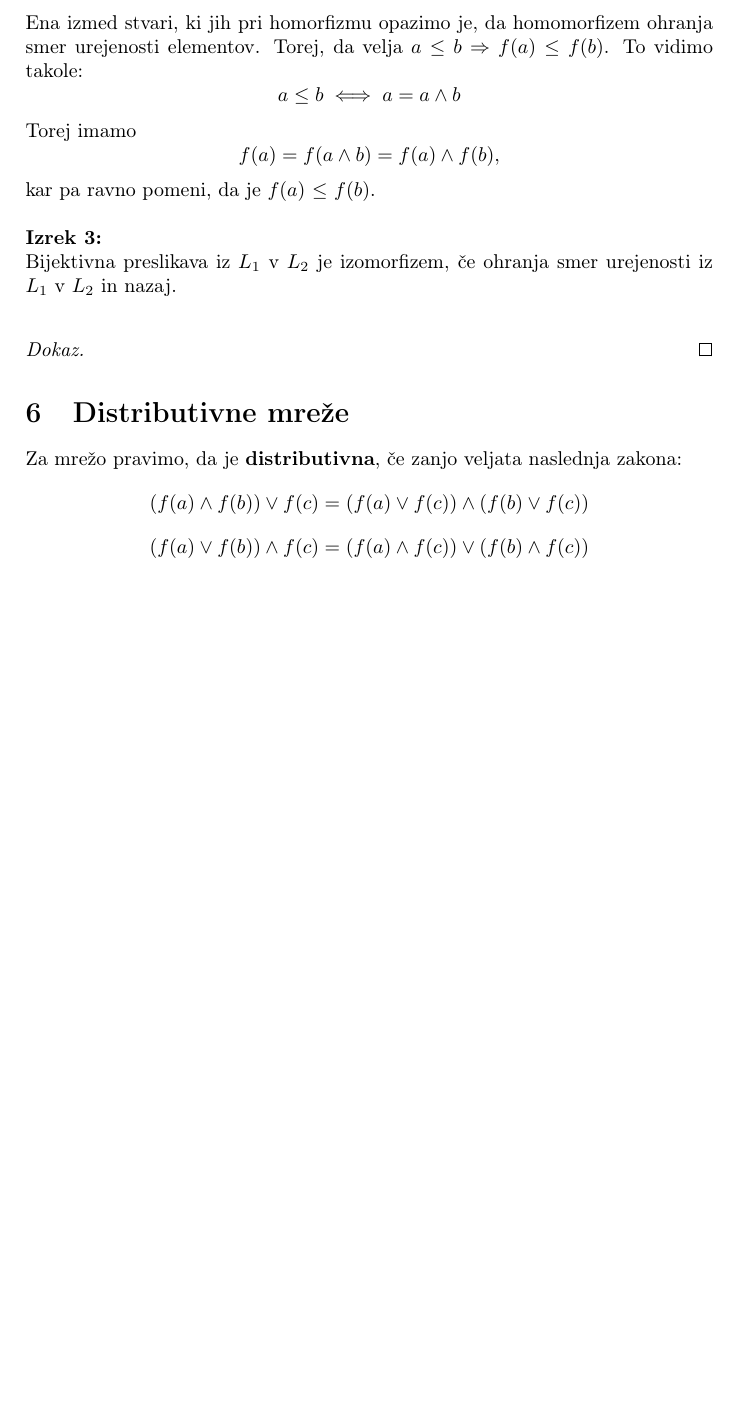
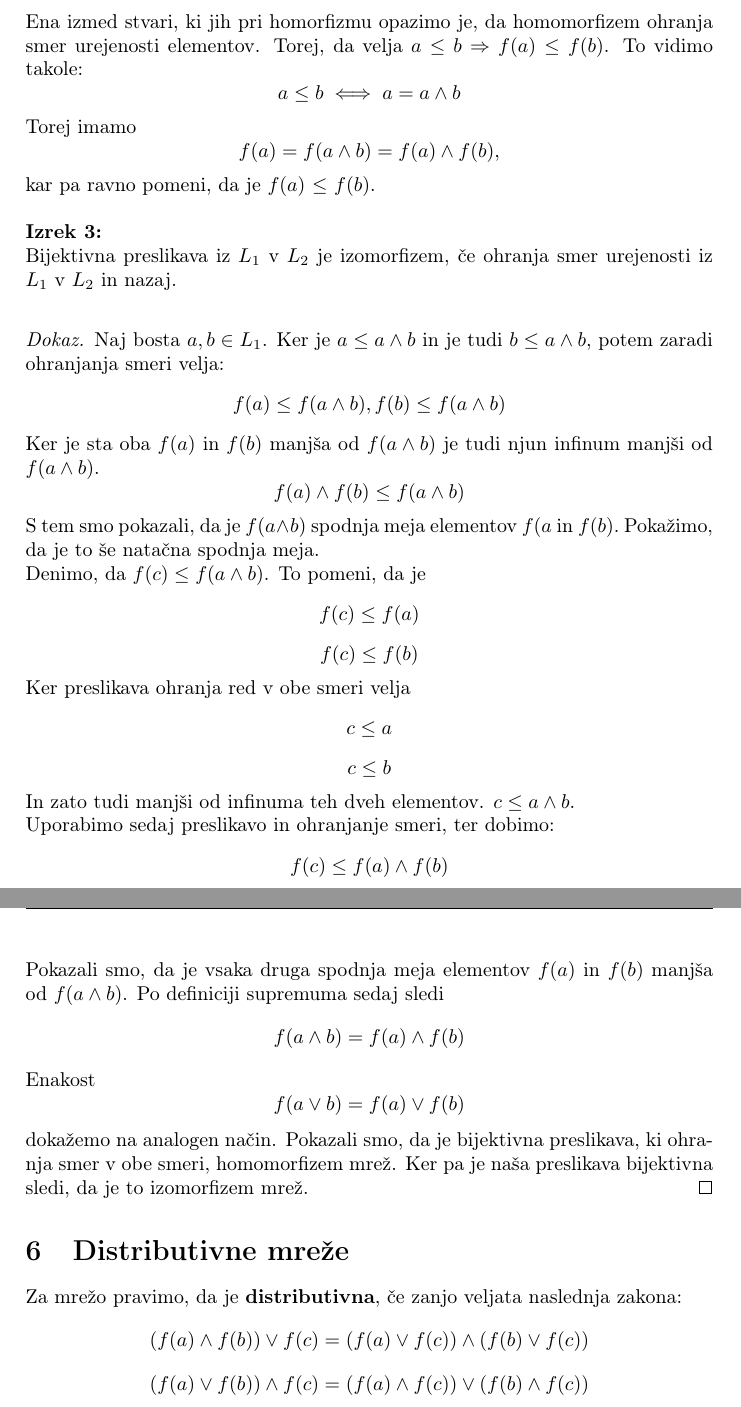
Before and after one commit to jO-Osko/lattices, a LaTeX document (article.tex): part of page 13 of 17 before the commit and two parts of pages 13 and 14 of 17 after it, the two joined at a grey line, cut so that both start at the same text, the shorter picture padded with empty space. Compiled offline with pdfLaTeX.

Commit message:
Homomorfizmi mrež

```diff
--- a/article.tex
+++ b/article.tex
@@ -756,7 +756,24 @@ kar pa ravno pomeni, da je $f(a)$ $\leq$ $f(b).$
 Bijektivna preslikava iz $L_{1}$ v $L_{2}$ je izomorfizem, če ohranja smer urejenosti  iz $L_{1}$ v $L_{2}$ in nazaj.
 \end{theorem}
 \begin{proof}
-
+Naj bosta $a, b \in L_{1}$. Ker je $a \leq a \land b$ in je tudi $b \leq a \land b$, potem zaradi ohranjanja smeri velja:
+$$ f(a) \leq f(a \land b), f(b) \leq f(a \land b) $$
+Ker je sta oba $f(a)$ in $f(b)$ manjša od $f(a \land b)$ je tudi njun infinum manjši od  $f(a \land b)$.
+$$ f(a) \land f(b) \leq f(a \land b) $$
+S tem smo pokazali, da je $f(a \land b)$ spodnja meja elementov $f(a$ in $f(b).$ Pokažimo, da je to še natačna spodnja meja. \\
+Denimo, da $f(c) \leq f(a \land b)$. To pomeni, da je
+$$ f(c) \leq f(a)$$ $$ f(c) \leq f(b) $$
+Ker preslikava ohranja red v obe smeri velja
+$$ c \leq a $$
+$$ c \leq b $$
+In zato tudi manjši od infinuma teh dveh elementov. $ c \leq a \land b$.\\
+Uporabimo sedaj preslikavo in ohranjanje smeri, ter dobimo:
+$$ f(c) \leq f(a) \land f(b) $$
+Pokazali smo, da je vsaka druga spodnja meja elementov $f(a)$ in $f(b)$ manjša od  $f(a \land b)$. Po definiciji supremuma sedaj sledi
+$$ f(a \land b) = f(a) \land f(b) $$
+Enakost
+$$ f(a \lor b) = f(a) \lor f(b) $$
+dokažemo na analogen način. Pokazali smo, da je bijektivna preslikava, ki ohranja smer v obe smeri, homomorfizem mrež. Ker pa je naša preslikava bijektivna sledi, da je to izomorfizem mrež.
 \end{proof}
 
 \section{Distributivne mreže}
```
Also changed, not shown: article.pdf.
